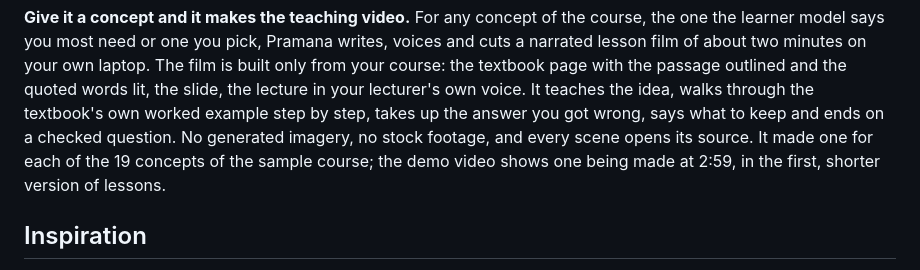
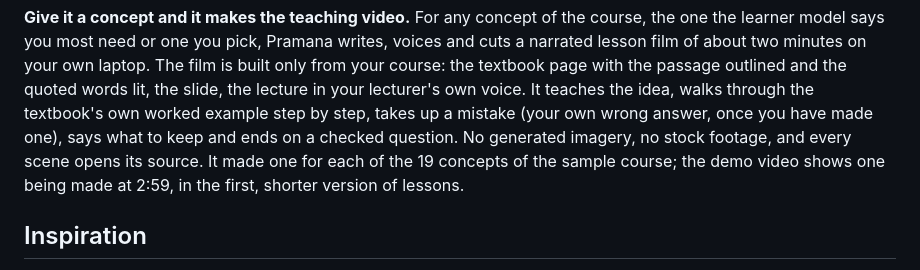
Before and after one commit to yy5652-hash/pramana, a Markdown page: docs/submission.md, the part around the change. Rendered like a GitHub page.

Commit message:
Say whose mistake a lesson takes up
For a student who has not yet answered wrongly it is one the question bank marks as common.

Co-Authored-By: Claude Opus 5.5 <noreply@anthropic.com>

```diff
--- a/docs/submission.md
+++ b/docs/submission.md
@@ -22,9 +22,9 @@ one the learner model says you most need or one you pick, Pramana writes, voices
 narrated lesson film of about two minutes on your own laptop. The film is built only from
 your course: the textbook page with the passage outlined and the quoted words lit, the slide,
 the lecture in your lecturer's own voice. It teaches the idea, walks through the textbook's
-own worked example step by step, takes up the answer you got wrong, says what to keep and
-ends on a checked question. No generated imagery, no stock footage, and every scene opens
-its source. It made one for each of the 19 concepts of the sample course; the demo video
+own worked example step by step, takes up a mistake (your own wrong answer, once you have
+made one), says what to keep and ends on a checked question. No generated imagery, no stock
+footage, and every scene opens its source. It made one for each of the 19 concepts of the sample course; the demo video
 shows one being made at 2:59, in the first, shorter version of lessons.
 
 ## Inspiration
```
